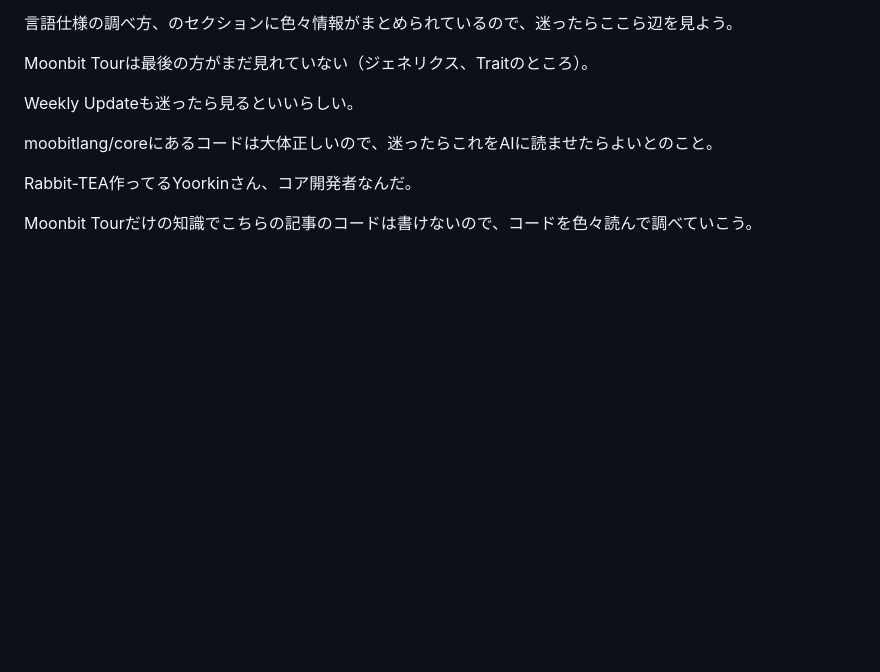
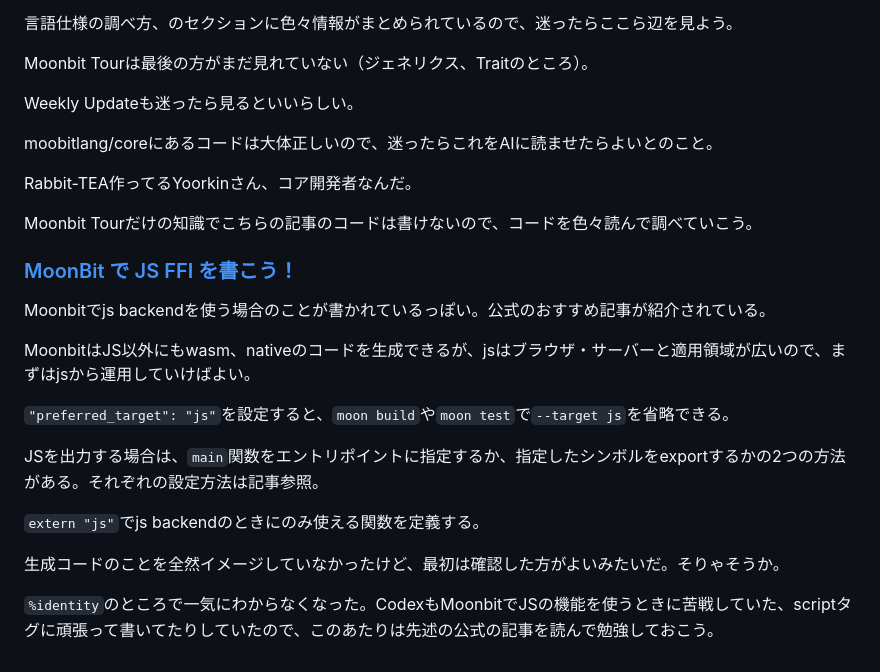
Before and after one commit to tekihei2317/learn-moonbit, a Markdown page: note/reading.md, the part around the change. Drawn GitHub-style; blank space fills up the shorter version.

Commit message:
js backend

```diff
--- a/note/reading.md
+++ b/note/reading.md
@@ -89,3 +89,19 @@ moobitlang/coreにあるコードは大体正しいので、迷ったらこれ
 Rabbit-TEA作ってるYoorkinさん、コア開発者なんだ。
 
 Moonbit Tourだけの知識でこちらの記事のコードは書けないので、コードを色々読んで調べていこう。
+
+### [MoonBit で JS FFI を書こう！](https://zenn.dev/mizchi/articles/moonbit-js-ffi)
+
+Moonbitでjs backendを使う場合のことが書かれているっぽい。公式のおすすめ記事が紹介されている。
+
+MoonbitはJS以外にもwasm、nativeのコードを生成できるが、jsはブラウザ・サーバーと適用領域が広いので、まずはjsから運用していけばよい。
+
+`"preferred_target": "js"`を設定すると、`moon build`や`moon test`で`--target js`を省略できる。
+
+JSを出力する場合は、`main`関数をエントリポイントに指定するか、指定したシンボルをexportするかの2つの方法がある。それぞれの設定方法は記事参照。
+
+`extern "js"`でjs backendのときにのみ使える関数を定義する。
+
+生成コードのことを全然イメージしていなかったけど、最初は確認した方がよいみたいだ。そりゃそうか。
+
+`%identity`のところで一気にわからなくなった。CodexもMoonbitでJSの機能を使うときに苦戦していた、scriptタグに頑張って書いてたりしていたので、このあたりは先述の公式の記事を読んで勉強しておこう。
```
